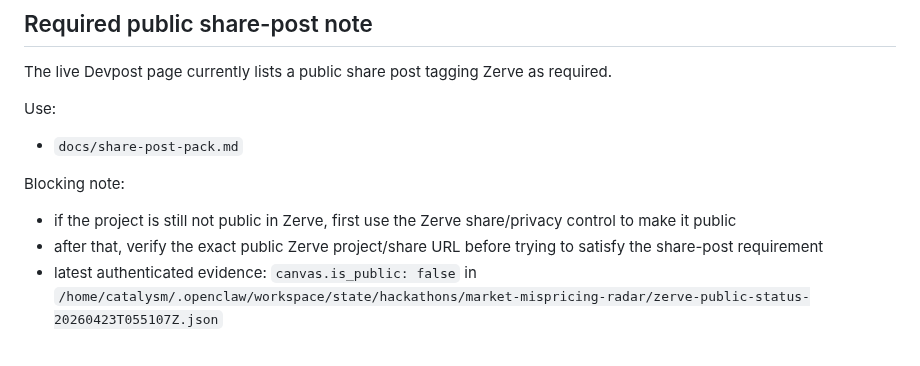
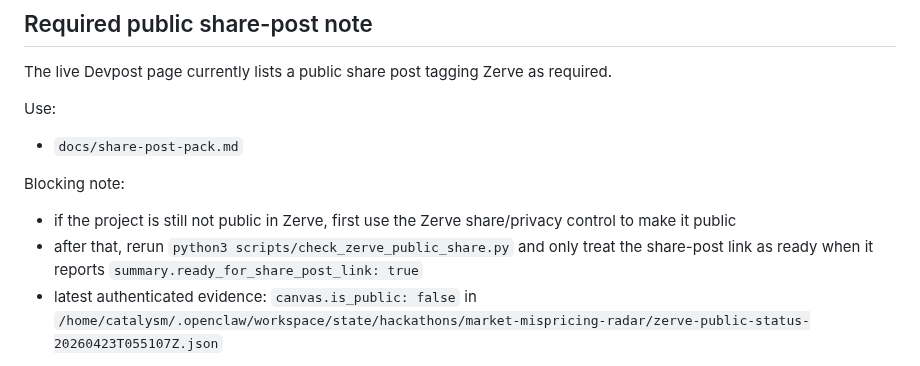
Before and after one commit to niekcandaele/Market-mispricing-radar, a Markdown page: docs/submission-form-map.md, the part around the change. GitHub-like rendering.

Commit message:
Align share-post gate wording in form docs

```diff
--- a/docs/submission-form-map.md
+++ b/docs/submission-form-map.md
@@ -105,7 +105,7 @@ Use:
 
 Blocking note:
 - if the project is still not public in Zerve, first use the Zerve share/privacy control to make it public
-- after that, verify the exact public Zerve project/share URL before trying to satisfy the share-post requirement
+- after that, rerun `python3 scripts/check_zerve_public_share.py` and only treat the share-post link as ready when it reports `summary.ready_for_share_post_link: true`
 - latest authenticated evidence: `canvas.is_public: false` in `/home/catalysm/.openclaw/workspace/state/hackathons/market-mispricing-radar/zerve-public-status-20260423T055107Z.json`
 
 Default recommendation:
```
Also changed, not shown: docs/final-asset-register.md (+1 -1 lines).
